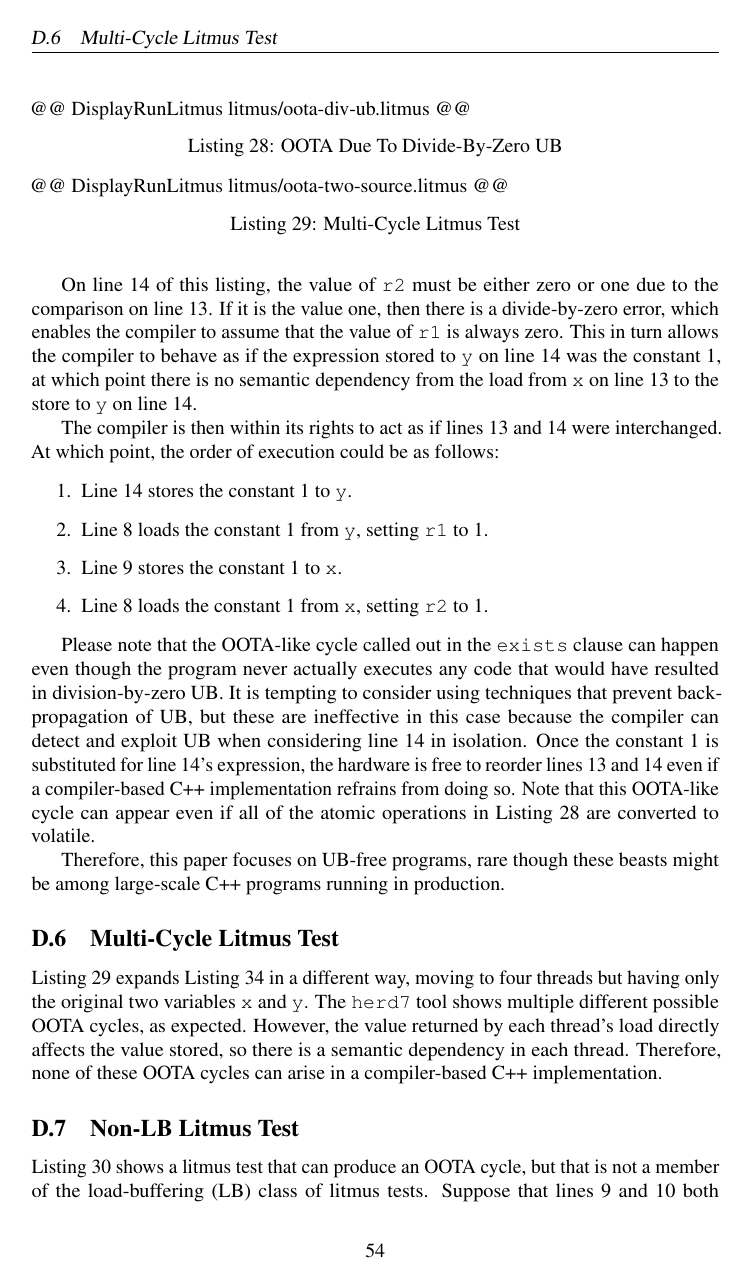
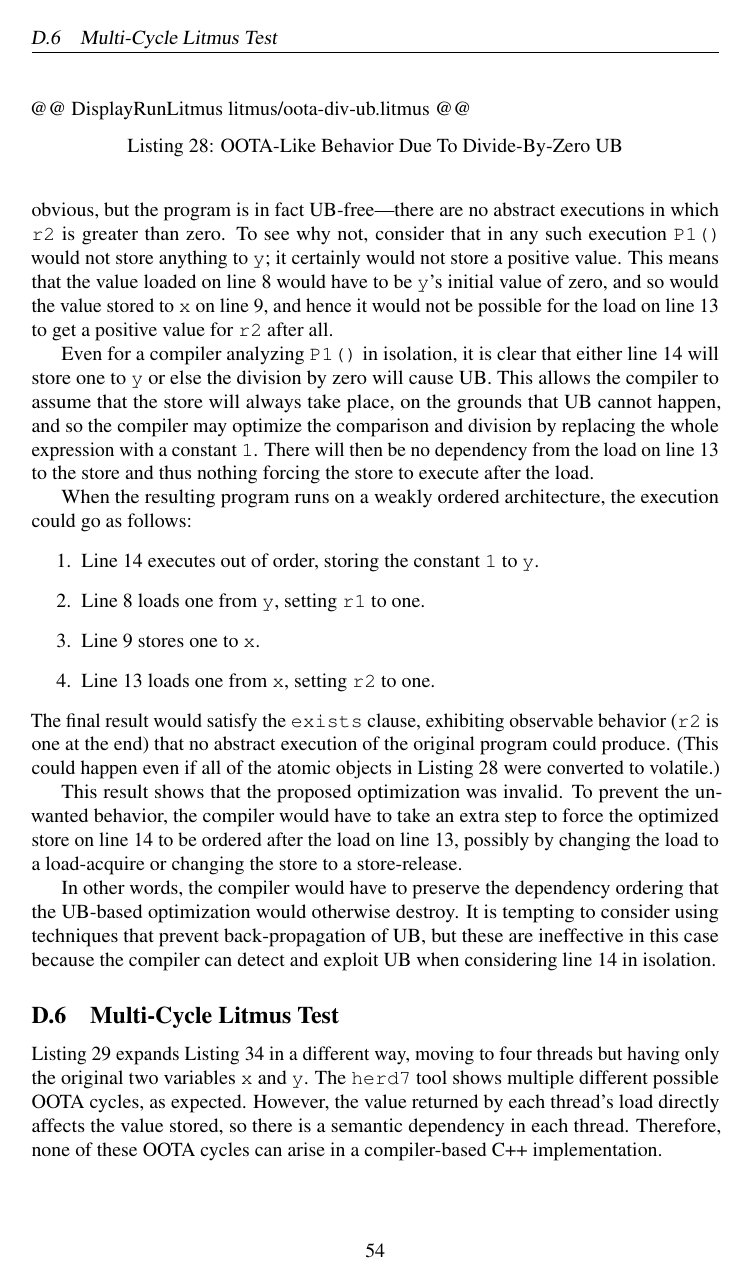
Before and after one commit to paulmckrcu/oota, a LaTeX paper (ootavacuous.tex): page 54 of 66. Compiled offline with pdfLaTeX.

Commit message:
Edits for Appendix D5
The text for Appendix D5 was wrong in several respects.  The program
doesn't have UB, and the OOTA-like result of the optimization proves
that the optimization was invalid.

Signed-off-by: Paul E. McKenney <paulmck@kernel.org>

```diff
--- a/ootavacuous.tex
+++ b/ootavacuous.tex
@@ -3343,21 +3342,6 @@ Listing~\ref{lst:OOTA Due To Divide-By-Zero UB}.
 
 \begin{listing}[tbp]
 @@ DisplayRunLitmus litmus/oota-div-ub.litmus @@
-\caption{OOTA Due To Divide-By-Zero UB}
-\label{lst:OOTA Due To Divide-By-Zero UB}
-\end{listing}
-
-On line~14 of this listing, the value of \co{r2} must be either zero
-or one due to the comparison on line~13.
-If it is the value one, then there is a divide-by-zero error, which
-enables the compiler to assume that the value of \co{r1} is
-always zero.
-This in turn allows the compiler to behave as if the expression
-stored to \co{y} on line~14 was the constant 1, at which point there
-is no semantic dependency from the load from \co{x} on line~13 to the
-store to \co{y} on line~14.
-
-The compiler is then within its rights to act as if lines~13 and~14
-were interchanged.
-At which point, the order of execution could be as follows:
-
+\caption{OOTA-Like Behavior Due To Divide-By-Zero UB}
+\label{lst:OOTA-Like Behavior Due To Divide-By-Zero UB}
+\end{listing}
@@ -3364,28 +3352,52 @@ At which point, the order of execution could be as follows:
+It may not be obvious, but the program is in fact UB-free---there are
+no abstract executions in which \co{r2} is greater than zero.
+To see why not, consider that in any such execution
+\co{P1()} would not store anything to \co{y};
+it certainly would not store a positive value.
+This means that the value loaded on line~8 would have to be \co{y}'s
+initial value of zero, and so would the value stored to \co{x} on
+line~9, and hence it would not be possible for the load on line~13
+to get a positive value for \co{r2} after all.
+
+Even for a compiler analyzing \co{P1()} in isolation,
+it is clear that either line~14 will store one to \co{y} or
+else the division by zero will cause UB.
+This allows the compiler to assume that the store will always
+take place, on the grounds that UB cannot happen,
+and so the compiler may optimize the comparison and division
+by replacing the whole expression with a constant \co{1}.
+There will then be no dependency from the load on line~13
+to the store and thus nothing forcing the store to execute
+after the load.
+
+When the resulting program runs on a weakly ordered architecture,
+the execution could go as follows:
 \begin{enumerate}
-\item	Line~14 stores the constant 1 to \co{y}.
-\item	Line~8 loads the constant 1 from \co{y}, setting \co{r1} to 1.
-\item	Line~9 stores the constant 1 to \co{x}.
-\item	Line~8 loads the constant 1 from \co{x}, setting \co{r2} to 1.
+\item	Line~14 executes out of order, storing the constant \co{1} to \co{y}.
+\item	Line~8 loads one from \co{y}, setting \co{r1} to one.
+\item	Line~9 stores one to \co{x}.
+\item	Line~13 loads one from \co{x}, setting \co{r2} to one.
 \end{enumerate}
-
-Please note that the OOTA-like cycle called out in the \co{exists}
-clause can happen even though the program never actually executes any
-code that would have resulted in division-by-zero UB.
+The final result would satisfy the \co{exists} clause,
+exhibiting observable behavior (\co{r2} is one at the end)
+that no abstract execution of the original program could produce.
+(This could happen even if all of the atomic objects in
+Listing~\ref{lst:OOTA-Like Behavior Due To Divide-By-Zero UB}
+were converted to volatile.)
+
+This result shows that the proposed optimization was invalid.
+To prevent the unwanted behavior, the compiler would have to take an
+extra step to force the optimized store on line~14 to be ordered after
+the load on line~13, possibly by changing the load to a load-acquire
+or changing the store to a store-release.
+
+In other words, the compiler would have to preserve the dependency
+ordering that the UB-based optimization would otherwise destroy.
 It is tempting to consider using techniques
 % Appendix~\ref{app:Aside on Undefined Behavior}
 that prevent back-propagation of UB, but these are ineffective in this
 case because the compiler can detect and exploit UB when
 considering line~14 in isolation.
-Once the constant 1 is substituted for line~14's expression, the
-hardware is free to reorder lines~13 and~14 even if a compiler-based
-C++ implementation refrains from doing so.
-Note that this OOTA-like cycle can appear even if all of the atomic
-operations in
-Listing~\ref{lst:OOTA Due To Divide-By-Zero UB}
-are converted to volatile.
-
-Therefore, this paper focuses on UB-free programs, rare though these
-beasts might be among large-scale C++ programs running in production.
 
 \subsection{Multi-Cycle Litmus Test}
 \label{app:Multi-Cycle Litmus Test}
```
Also changed, not shown: ootavacuous.tex (19 more changed lines).
